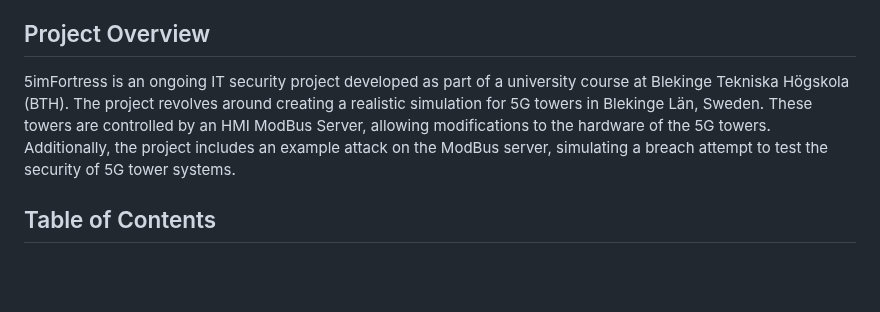
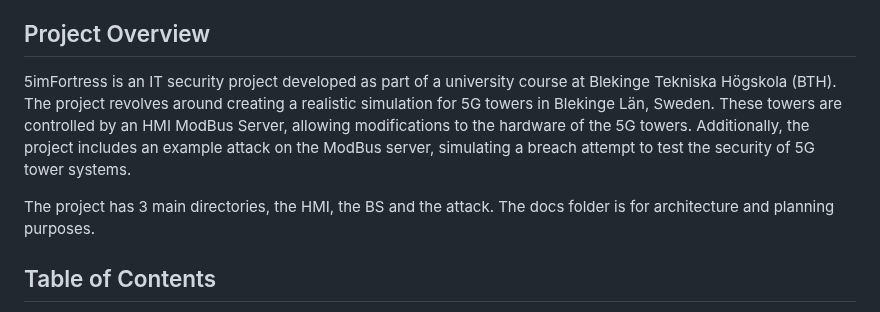
Before and after one commit to frankuman/5imFortress, a Markdown page: README.md, the part around the change. Rendered like a GitHub page; blank space fills up the shorter version.

```diff
--- a/README.md
+++ b/README.md
@@ -9,8 +9,9 @@
 - [Michael Törnvall](https://github.com/Mickelito)
 
 ## Project Overview
-5imFortress is an ongoing IT security project developed as part of a university course at Blekinge Tekniska Högskola (BTH). The project revolves around creating a realistic simulation for 5G towers in Blekinge Län, Sweden. These towers are controlled by an HMI ModBus Server, allowing modifications to the hardware of the 5G towers. Additionally, the project includes an example attack on the ModBus server, simulating a breach attempt to test the security of 5G tower systems.
+5imFortress is an  IT security project developed as part of a university course at Blekinge Tekniska Högskola (BTH). The project revolves around creating a realistic simulation for 5G towers in Blekinge Län, Sweden. These towers are controlled by an HMI ModBus Server, allowing modifications to the hardware of the 5G towers. Additionally, the project includes an example attack on the ModBus server, simulating a breach attempt to test the security of 5G tower systems.
 
+The project has 3 main directories, the HMI, the BS and the attack. The docs folder is for architecture and planning purposes.
 ## Table of Contents
 - [Project Overview](#project-overview)
 - [Features](#features)
```
